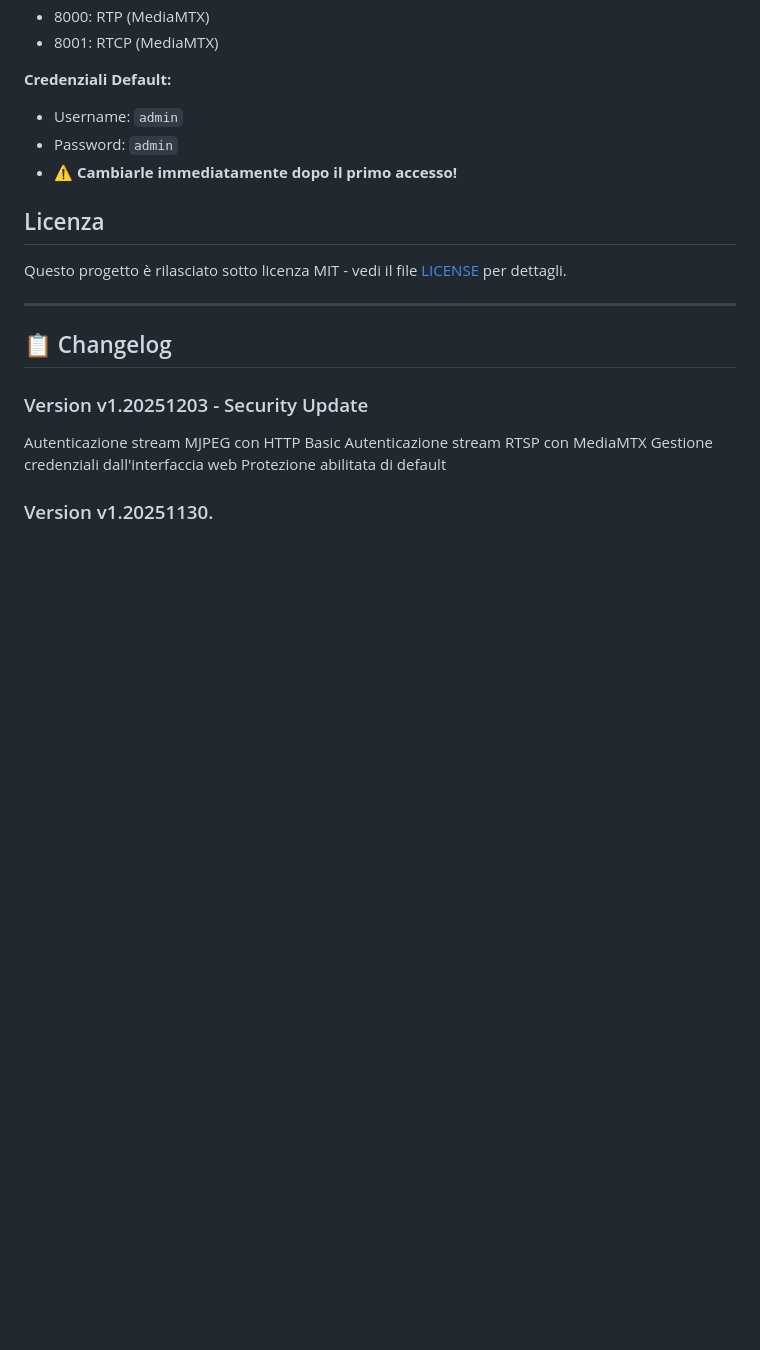
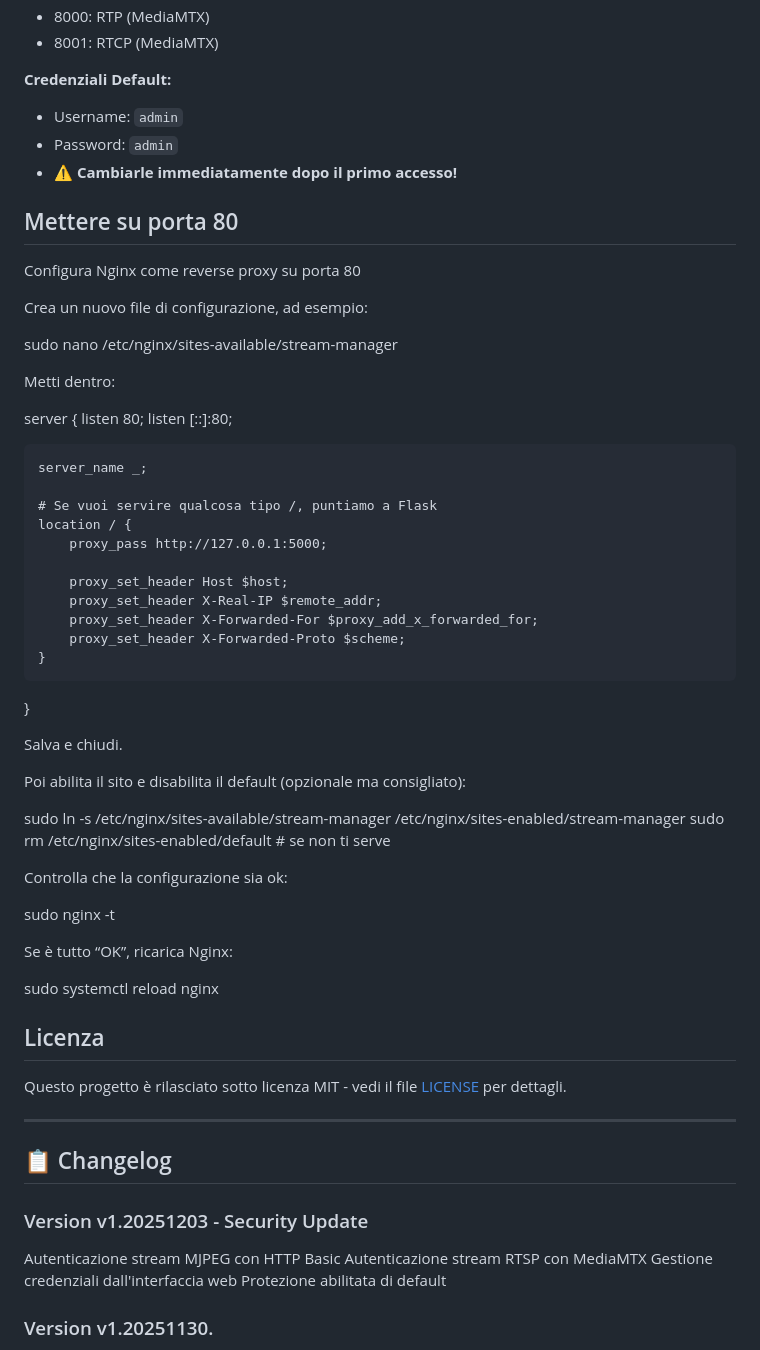
Before and after one commit to liso88/videoStreamer, a Markdown page: README.md, the part around the change. Rendered like a GitHub page; blank space fills up the shorter version.

Commit message:
Add Nginx reverse proxy setup instructions
Added instructions for setting up Nginx as a reverse proxy on port 80.

```diff
--- a/README.md
+++ b/README.md
@@ -307,6 +307,55 @@ ssh user@raspberry "sudo systemctl restart stream-manager"
 - Password: `admin`
 - ⚠️ **Cambiarle immediatamente dopo il primo accesso!**
 
+
+## Mettere su porta 80
+
+Configura Nginx come reverse proxy su porta 80
+
+Crea un nuovo file di configurazione, ad esempio:
+
+sudo nano /etc/nginx/sites-available/stream-manager
+
+
+Metti dentro:
+
+server {
+    listen 80;
+    listen [::]:80;
+
+    server_name _;
+
+    # Se vuoi servire qualcosa tipo /, puntiamo a Flask
+    location / {
+        proxy_pass http://127.0.0.1:5000;
+
+        proxy_set_header Host $host;
+        proxy_set_header X-Real-IP $remote_addr;
+        proxy_set_header X-Forwarded-For $proxy_add_x_forwarded_for;
+        proxy_set_header X-Forwarded-Proto $scheme;
+    }
+}
+
+
+Salva e chiudi.
+
+Poi abilita il sito e disabilita il default (opzionale ma consigliato):
+
+sudo ln -s /etc/nginx/sites-available/stream-manager /etc/nginx/sites-enabled/stream-manager
+sudo rm /etc/nginx/sites-enabled/default  # se non ti serve
+
+
+Controlla che la configurazione sia ok:
+
+sudo nginx -t
+
+
+Se è tutto “OK”, ricarica Nginx:
+
+sudo systemctl reload nginx
+
+
+
 ## Licenza
 
 Questo progetto è rilasciato sotto licenza MIT - vedi il file [LICENSE](LICENSE) per dettagli.
```
